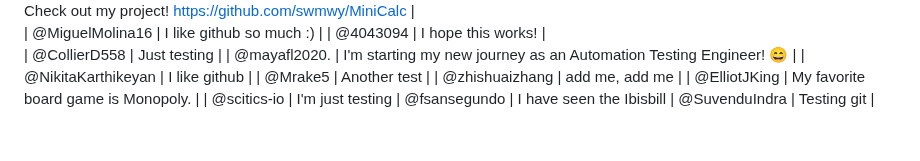
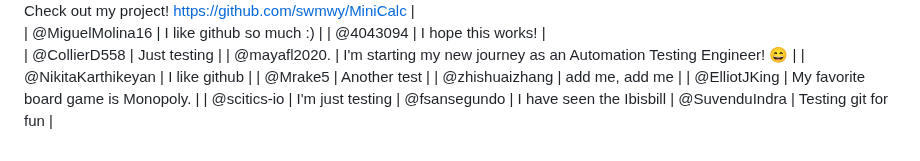
Before and after one commit to thewecanzone/GitHubForDummiesReaders, a Markdown page: README.md, the part around the change. Drawn GitHub-style.

Commit message:
Code committed

```diff
--- a/README.md
+++ b/README.md
@@ -53,4 +53,4 @@ Table
 | @ElliotJKing                 | My favorite board game is Monopoly.                                          |
 | @scitics-io                  | I'm just testing
 | @fsansegundo                 | I have seen the Ibisbill                                        |
-@SuvenduIndra                   | Testing git |
+@SuvenduIndra                   | Testing git for fun |
```
